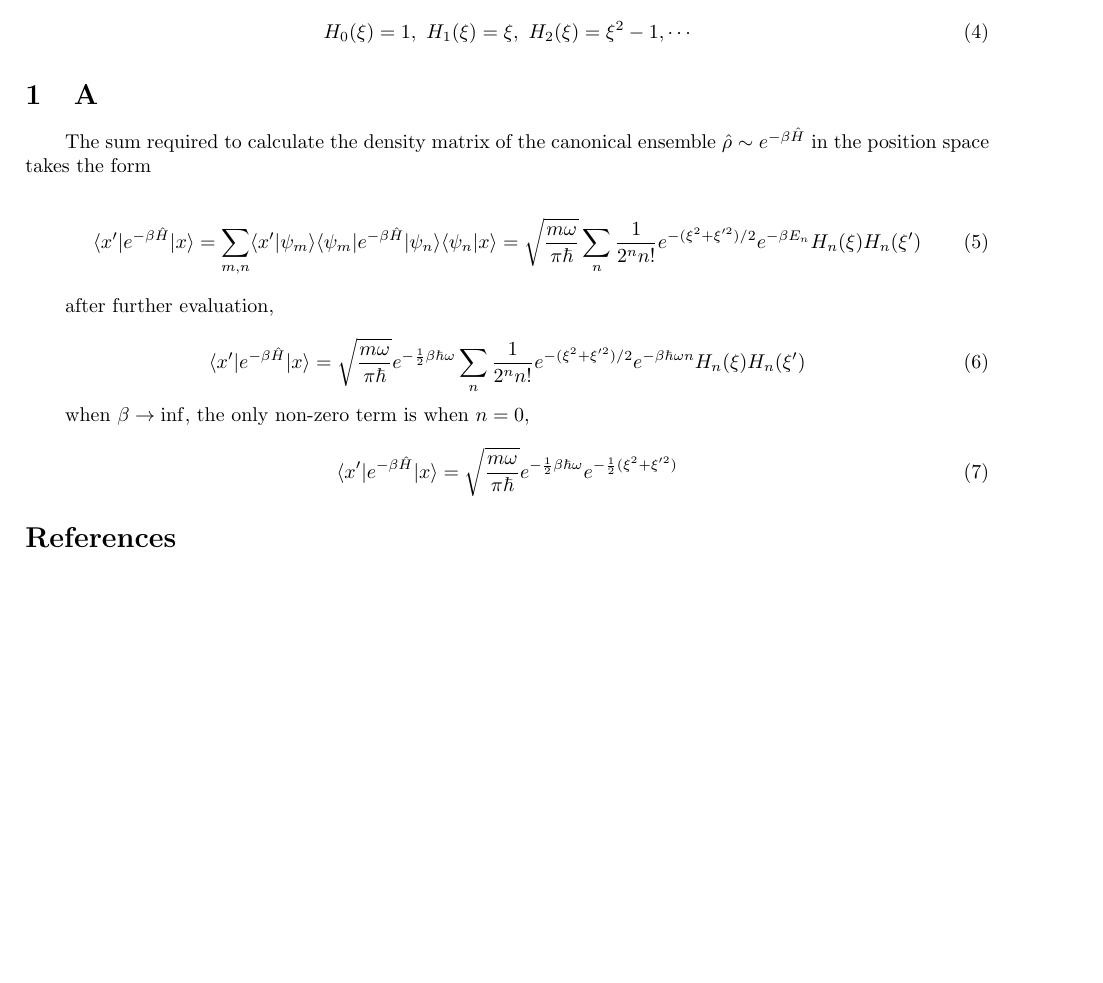
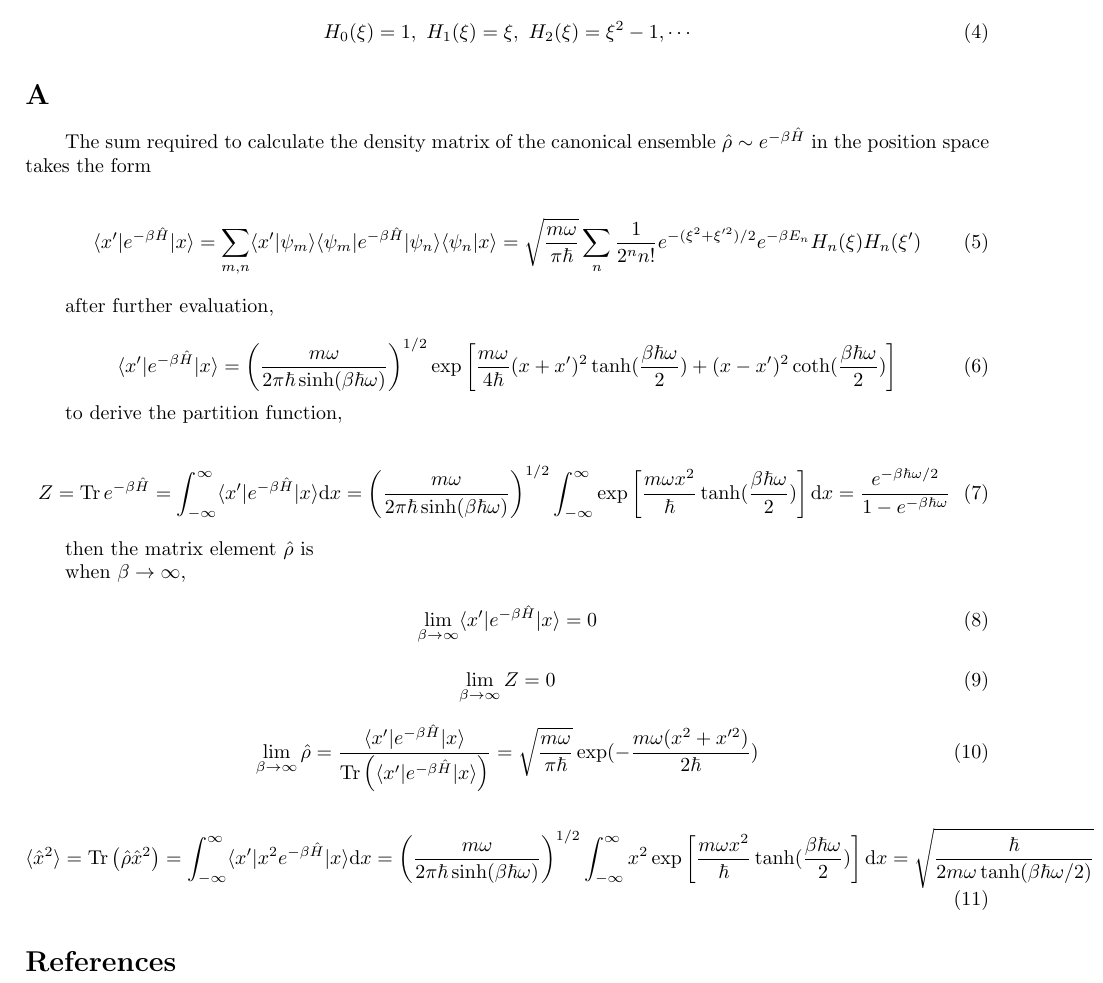
Before and after one commit to dachengx/QuantumHO, a LaTeX paper (Note/main.tex, which reads Note/a.tex): part of page 4 of 4, cut so that both start at the same text, the shorter picture padded with empty space. Compiled offline with pdfLaTeX.

Commit message:
Correct problem a

```diff
--- a/Note/a.tex
+++ b/Note/a.tex
@@ -1,4 +1,4 @@
-\section{A}
+\section*{A}
 
 The sum required to calculate the density matrix of the canonical ensemble $\hat{\rho}\sim e^{-\beta\hat{H}}$ in the position space takes the form
 
@@ -9,11 +9,31 @@ The sum required to calculate the density matrix of the canonical ensemble $\hat
 after further evaluation,
 
 \begin{equation}
-    \langle x'|e^{-\beta\hat{H}}|x\rangle = \sqrt{\frac{m\omega}{\pi\hbar}}e^{-\frac{1}{2}\beta\hbar\omega}\sum_n\frac{1}{2^nn!}e^{-(\xi^2+\xi'^2)/2}e^{-\beta\hbar\omega n}H_n(\xi)H_n(\xi')
+    \langle x'|e^{-\beta\hat{H}}|x\rangle = \left(\frac{m\omega}{2\pi\hbar\sinh(\beta\hbar\omega)}\right)^{1/2} \exp\left[\frac{m\omega}{4\hbar}(x+x')^2\tanh(\frac{\beta\hbar\omega}{2})+(x-x')^2\coth(\frac{\beta\hbar\omega}{2})\right]
 \end{equation}
 
-when $\beta\rightarrow\inf$, the only non-zero term is when $n=0$,
+to derive the partition function,
 
 \begin{equation}
-    \langle x'|e^{-\beta\hat{H}}|x\rangle = \sqrt{\frac{m\omega}{\pi\hbar}}e^{-\frac{1}{2}\beta\hbar\omega}e^{-\frac{1}{2}(\xi^2+\xi'^2)}
+    Z = \Tr e^{-\beta\hat{H}} = \int_{-\infty}^{\infty}\langle x'|e^{-\beta\hat{H}}|x\rangle\mathrm{d}x = \left(\frac{m\omega}{2\pi\hbar\sinh(\beta\hbar\omega)}\right)^{1/2} \int_{-\infty}^{\infty} \exp\left[\frac{m\omega x^2}{\hbar}\tanh(\frac{\beta\hbar\omega}{2})\right]\mathrm{d}x = \frac{e^{-\beta\hbar\omega/2}}{1-e^{-\beta\hbar\omega}}
 \end{equation}
+
+then the matrix element $\hat{\rho}$ is
+
+when $\beta\rightarrow\infty$,
+
+\begin{equation}
+    \lim_{\beta\rightarrow\infty}\langle x'|e^{-\beta\hat{H}}|x\rangle = 0
+\end{equation}
+
+\begin{equation}
+    \lim_{\beta\rightarrow\infty}Z = 0
+\end{equation}
+
+\begin{equation}
+    \lim_{\beta\rightarrow\infty}\hat{\rho} = \frac{\langle x'|e^{-\beta\hat{H}}|x\rangle}{\Tr\left(\langle x'|e^{-\beta\hat{H}}|x\rangle\right)} = \sqrt{\frac{m\omega}{\pi\hbar}}\exp(-\frac{m\omega(x^2+x'^2)}{2\hbar})
+\end{equation}
+
+\begin{equation}
+    \langle \hat{x}^2\rangle = \Tr\left(\hat{\rho}\hat{x}^2\right) = \int_{-\infty}^{\infty}\langle x'|x^2e^{-\beta\hat{H}}|x\rangle\mathrm{d}x = \left(\frac{m\omega}{2\pi\hbar\sinh(\beta\hbar\omega)}\right)^{1/2} \int_{-\infty}^{\infty} x^2\exp\left[\frac{m\omega x^2}{\hbar}\tanh(\frac{\beta\hbar\omega}{2})\right]\mathrm{d}x = \sqrt{\frac{\hbar}{2m\omega\tanh(\beta\hbar\omega/2)}}
+\end{equation}
--- a/Note/main.tex
+++ b/Note/main.tex
@@ -23,6 +23,9 @@ top=20mm,
 \usepackage{chngcntr}
 \counterwithin*{subsection}{section}
 \renewcommand{\thesubsection}{\thesection.\alph{subsection}}
+
+\usepackage{amsmath}
+\DeclareMathOperator{\Tr}{Tr}
 
 \newtheorem{theorem}{Theorem}[section]
 
```
Also changed, not shown: 1 other file.
